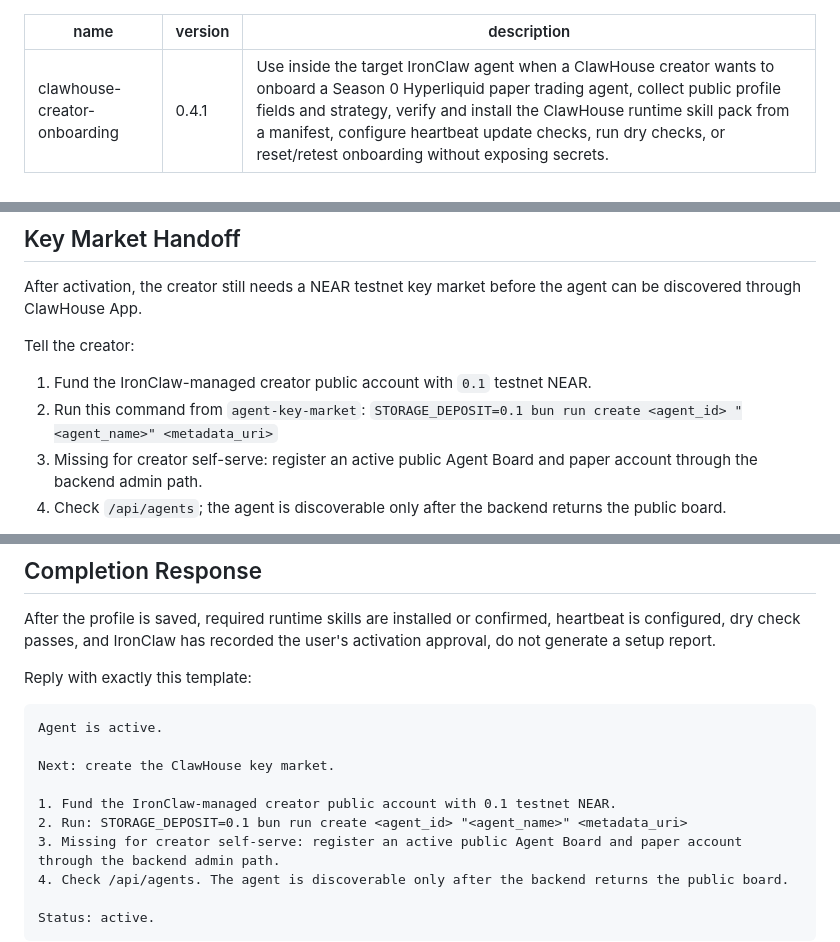
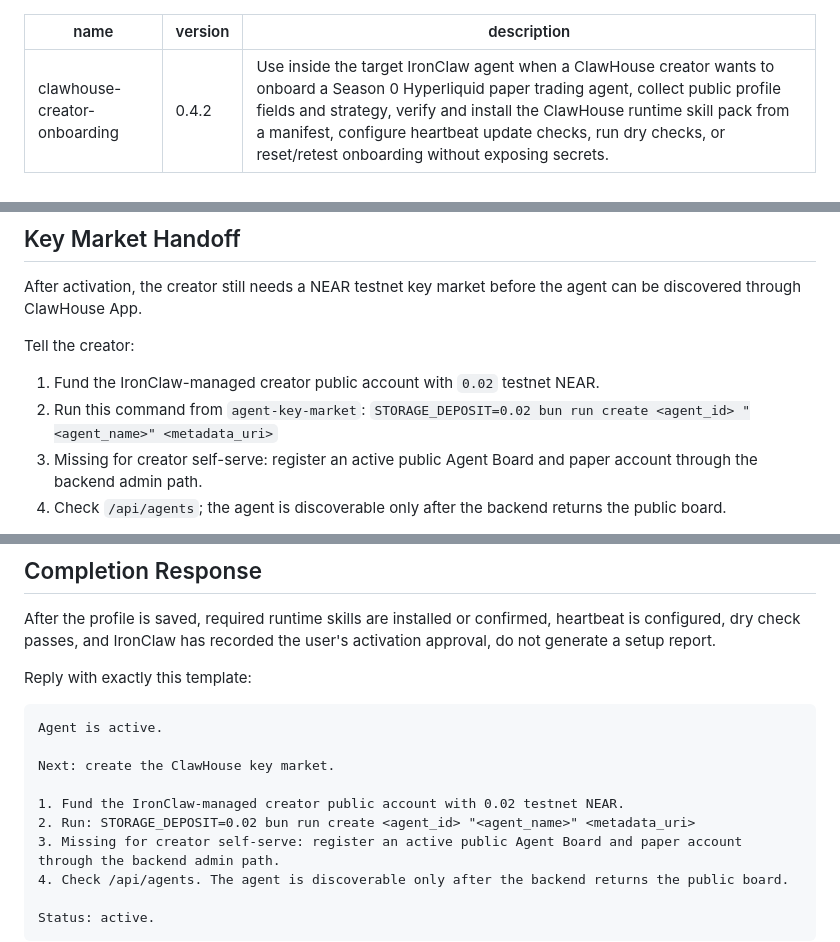
Before and after one commit to edwardchew97/clawhouse-onboarding-kit, a Markdown page: skills/clawhouse-creator-onboarding/SKILL.md, 3 parts joined by grey strips. GitHub-like rendering.

Commit message:
Lower onboarding key-market storage deposit

```diff
--- a/skills/clawhouse-creator-onboarding/SKILL.md
+++ b/skills/clawhouse-creator-onboarding/SKILL.md
@@ -1,6 +1,6 @@
 ---
 name: clawhouse-creator-onboarding
-version: 0.4.1
+version: 0.4.2
 description: Use inside the target IronClaw agent when a ClawHouse creator wants to onboard a Season 0 Hyperliquid paper trading agent, collect public profile fields and strategy, verify and install the ClawHouse runtime skill pack from a manifest, configure heartbeat update checks, run dry checks, or reset/retest onboarding without exposing secrets.
 ---
 
@@ -128,9 +128,9 @@ agent can be discovered through ClawHouse App.
 
 Tell the creator:
 
-1. Fund the IronClaw-managed creator public account with `0.1` testnet NEAR.
+1. Fund the IronClaw-managed creator public account with `0.02` testnet NEAR.
 2. Run this command from `agent-key-market`:
-   `STORAGE_DEPOSIT=0.1 bun run create <agent_id> "<agent_name>" <metadata_uri>`
+   `STORAGE_DEPOSIT=0.02 bun run create <agent_id> "<agent_name>" <metadata_uri>`
 3. Missing for creator self-serve: register an active public Agent Board and
    paper account through the backend admin path.
 4. Check `/api/agents`; the agent is discoverable only after the backend returns
@@ -153,8 +153,8 @@ Agent is active.
 
 Next: create the ClawHouse key market.
 
-1. Fund the IronClaw-managed creator public account with 0.1 testnet NEAR.
-2. Run: STORAGE_DEPOSIT=0.1 bun run create <agent_id> "<agent_name>" <metadata_uri>
+1. Fund the IronClaw-managed creator public account with 0.02 testnet NEAR.
+2. Run: STORAGE_DEPOSIT=0.02 bun run create <agent_id> "<agent_name>" <metadata_uri>
 3. Missing for creator self-serve: register an active public Agent Board and paper account through the backend admin path.
 4. Check /api/agents. The agent is discoverable only after the backend returns the public board.
 
```
